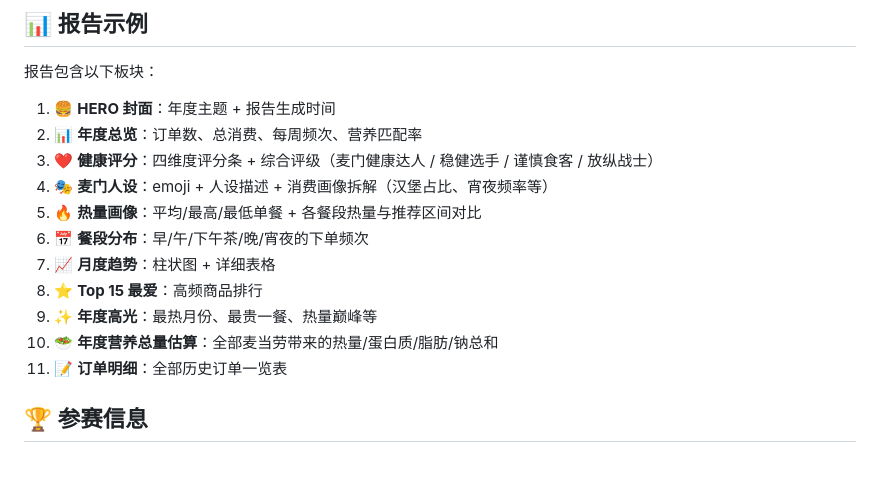
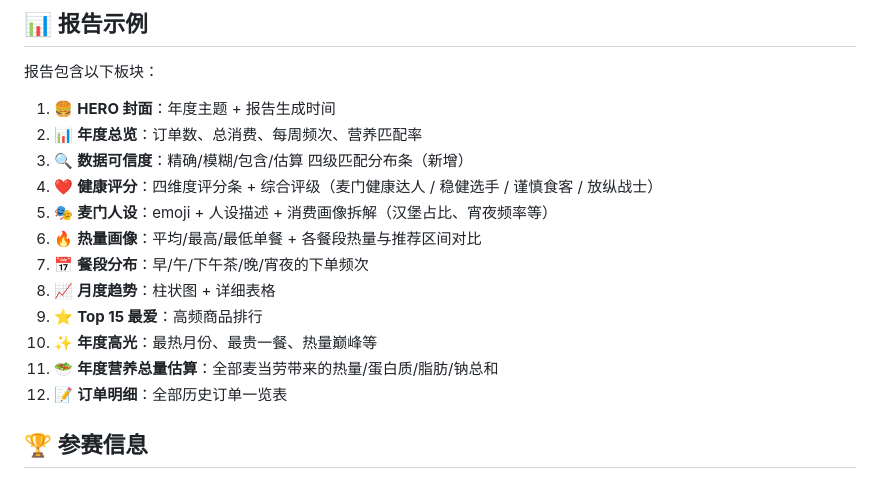
Before and after one commit to xiewengi/mcd-annual-report, a Markdown page: README.md, the part around one of its changes. Drawn GitHub-style.

```diff
--- a/README.md
+++ b/README.md
@@ -100,15 +117,16 @@ mcd-annual-report/
 
 1. 🍔 **HERO 封面**：年度主题 + 报告生成时间
 2. 📊 **年度总览**：订单数、总消费、每周频次、营养匹配率
-3. ❤️ **健康评分**：四维度评分条 + 综合评级（麦门健康达人 / 稳健选手 / 谨慎食客 / 放纵战士）
-4. 🎭 **麦门人设**：emoji + 人设描述 + 消费画像拆解（汉堡占比、宵夜频率等）
-5. 🔥 **热量画像**：平均/最高/最低单餐 + 各餐段热量与推荐区间对比
-6. 📅 **餐段分布**：早/午/下午茶/晚/宵夜的下单频次
-7. 📈 **月度趋势**：柱状图 + 详细表格
-8. ⭐ **Top 15 最爱**：高频商品排行
-9. ✨ **年度高光**：最热月份、最贵一餐、热量巅峰等
-10. 🥗 **年度营养总量估算**：全部麦当劳带来的热量/蛋白质/脂肪/钠总和
-11. 📝 **订单明细**：全部历史订单一览表
+3. 🔍 **数据可信度**：精确/模糊/包含/估算 四级匹配分布条（新增）
+4. ❤️ **健康评分**：四维度评分条 + 综合评级（麦门健康达人 / 稳健选手 / 谨慎食客 / 放纵战士）
+5. 🎭 **麦门人设**：emoji + 人设描述 + 消费画像拆解（汉堡占比、宵夜频率等）
+6. 🔥 **热量画像**：平均/最高/最低单餐 + 各餐段热量与推荐区间对比
+7. 📅 **餐段分布**：早/午/下午茶/晚/宵夜的下单频次
+8. 📈 **月度趋势**：柱状图 + 详细表格
+9. ⭐ **Top 15 最爱**：高频商品排行
+10. ✨ **年度高光**：最热月份、最贵一餐、热量巅峰等
+11. 🥗 **年度营养总量估算**：全部麦当劳带来的热量/蛋白质/脂肪/钠总和
+12. 📝 **订单明细**：全部历史订单一览表
 
 ## 🏆 参赛信息
 
```
Also changed, not shown: other parts of README.md (+28 -10 lines).
